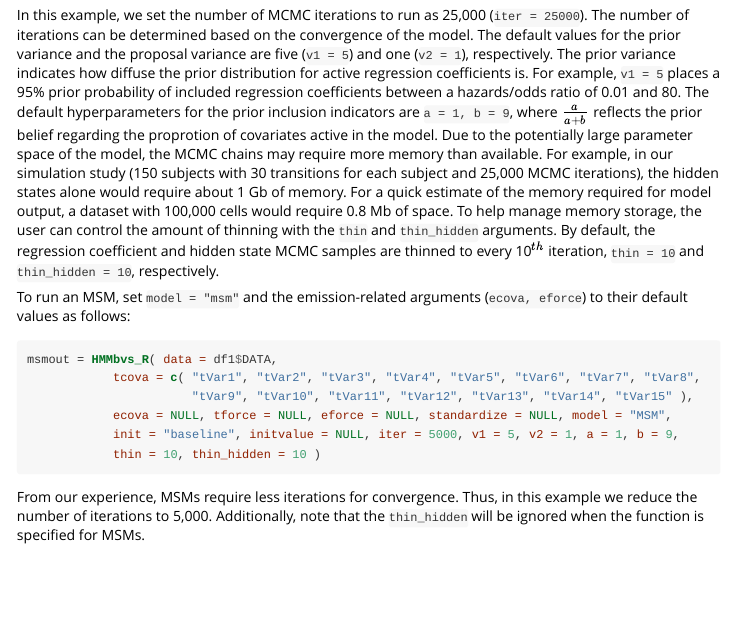
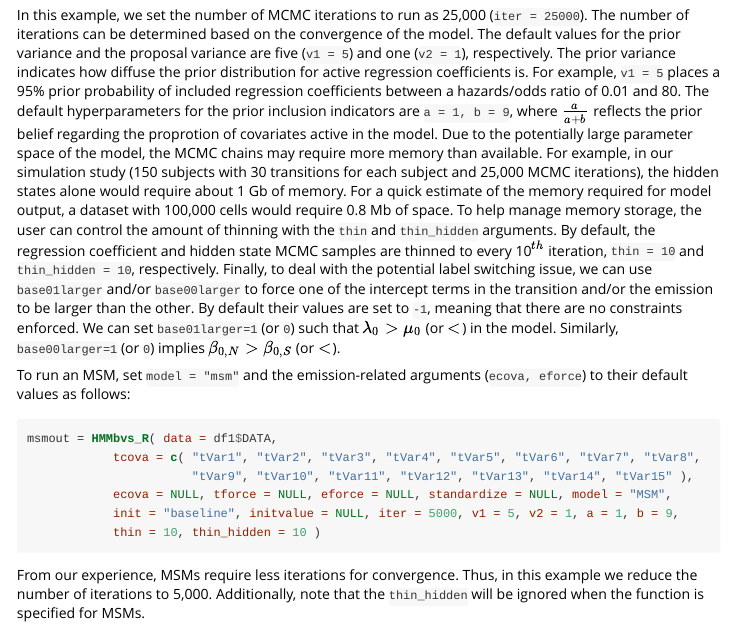
Before and after one commit to mliang4/HMMbvs, an R Markdown document (vignettes/HMMbvs-vignette.Rmd): the page in a window 1100 px wide, from 3360 px down before the commit and from 3380 px down after it, so that both start at the same text. The pictures show the output file vignettes/HMMbvs-vignette.html that the author committed with the source, opened offline; long lines of code are wrapped.

Commit message:
vignette updated

````diff
--- a/vignettes/HMMbvs-vignette.Rmd
+++ b/vignettes/HMMbvs-vignette.Rmd
@@ -128,7 +129,7 @@ initValue = list( "init01" = c( 0.5, rep( 1, 6 )),
 ```
 and set the `initvalue` argument in the `HMMbvs` function to `initValue`. Here, `initvalue` accepts a list of size four, and the dimension of each element in the list must match the dimension of the corresponding element in `tcova` and `ecova` plus one, where the first value of each element corresponds to the initialization of the intercept.
 
-In this example, we set the number of MCMC iterations to run as 25,000 (`iter = 25000`). The number of iterations can be determined based on the convergence of the model. The default values for the prior variance and the proposal variance are five (`v1 = 5`) and one (`v2 = 1`), respectively. The prior variance indicates how diffuse the prior distribution for active regression coefficients is. For example, `v1 = 5` places a 95\% prior probability of included regression coefficients between a hazards/odds ratio of 0.01 and 80. The default hyperparameters for the prior inclusion indicators are `a = 1, b = 9`, where $\frac{a}{a+b}$ reflects the prior belief regarding the proprotion of covariates active in the model. Due to the potentially large parameter space of the model, the MCMC chains may require more memory than available. For example, in our simulation study (150 subjects with 30 transitions for each subject and 25,000 MCMC iterations), the hidden states alone would require about 1 Gb of memory. For a quick estimate of the memory required for model output, a dataset with 100,000 cells would require 0.8 Mb of space. To help manage memory storage, the user can control the amount of thinning with the `thin` and `thin_hidden` arguments. By default, the regression coefficient and hidden state MCMC samples are thinned to every 10$^{th}$ iteration, `thin = 10` and  `thin_hidden = 10`, respectively.
+In this example, we set the number of MCMC iterations to run as 25,000 (`iter = 25000`). The number of iterations can be determined based on the convergence of the model. The default values for the prior variance and the proposal variance are five (`v1 = 5`) and one (`v2 = 1`), respectively. The prior variance indicates how diffuse the prior distribution for active regression coefficients is. For example, `v1 = 5` places a 95\% prior probability of included regression coefficients between a hazards/odds ratio of 0.01 and 80. The default hyperparameters for the prior inclusion indicators are `a = 1, b = 9`, where $\frac{a}{a+b}$ reflects the prior belief regarding the proprotion of covariates active in the model. Due to the potentially large parameter space of the model, the MCMC chains may require more memory than available. For example, in our simulation study (150 subjects with 30 transitions for each subject and 25,000 MCMC iterations), the hidden states alone would require about 1 Gb of memory. For a quick estimate of the memory required for model output, a dataset with 100,000 cells would require 0.8 Mb of space. To help manage memory storage, the user can control the amount of thinning with the `thin` and `thin_hidden` arguments. By default, the regression coefficient and hidden state MCMC samples are thinned to every 10$^{th}$ iteration, `thin = 10` and  `thin_hidden = 10`, respectively. Finally, to deal with the potential label switching issue, we can use `base01larger` and/or `base00larger` to force one of the intercept terms in the transition and/or the emission to be larger than the other. By default their values are set to `-1`, meaning that there are no constraints enforced. We can set `base01larger=1` (or `0`) such that $\lambda_0>\mu_0$ (or $<$) in the model. Similarly, `base00larger=1` (or `0`) implies $\beta_{0,N}>\beta_{0,S}$ (or $<$).
 
 To run an MSM, set `model = "msm"` and the emission-related arguments (`ecova, eforce`) to their default values as follows:
 ```{r, eval=FALSE}
````
Also changed, not shown: vignettes/HMMbvs-vignette.html, vignettes/mppi.pdf, vignettes/ppc_plot.pdf, vignettes/HMMbvs-vignette.Rmd (3 more changed lines), 2 other files.
